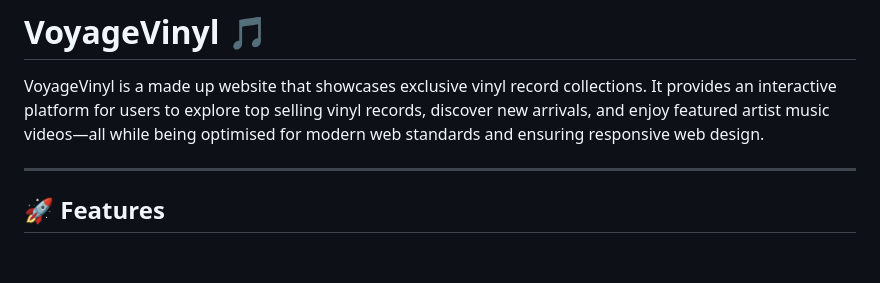
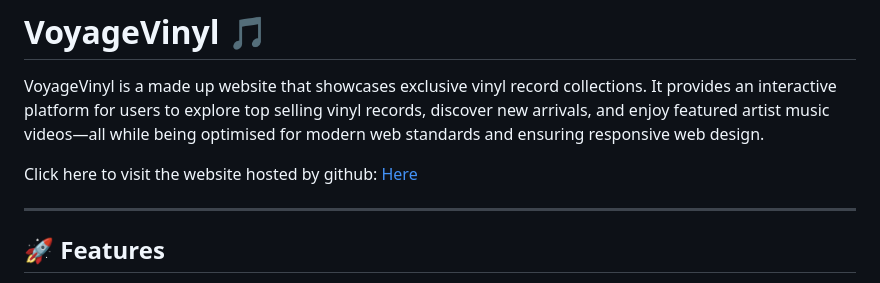
Before and after one commit to Zhuang-Zixian/FED-Zixian-ASG1, a Markdown page: README.md, the part around the change. Drawn GitHub-style; blank space fills up the shorter version.

Commit message:
Update README.md to include github pages

```diff
--- a/README.md
+++ b/README.md
@@ -3,6 +3,8 @@
 # VoyageVinyl 🎵
 
 VoyageVinyl is a made up website that showcases exclusive vinyl record collections. It provides an interactive platform for users to explore top selling vinyl records, discover new arrivals, and enjoy featured artist music videos—all while being optimised for modern web standards and ensuring responsive web design.
+
+Click here to visit the website hosted by github: [Here](https://zhuang-zixian.github.io/FED_S10270525_Zixian_Assg1_website/)
 
 ---
 
```
